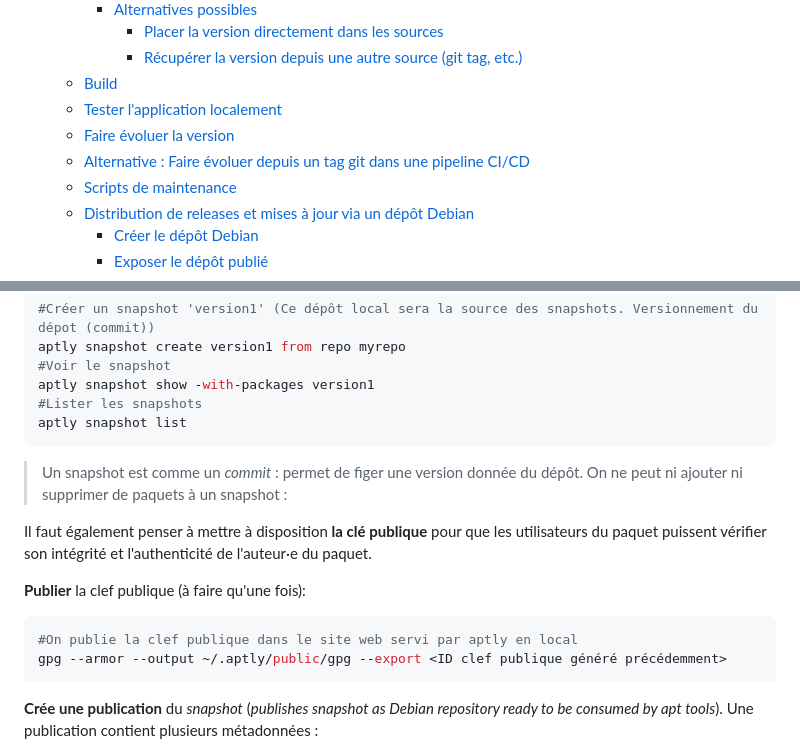
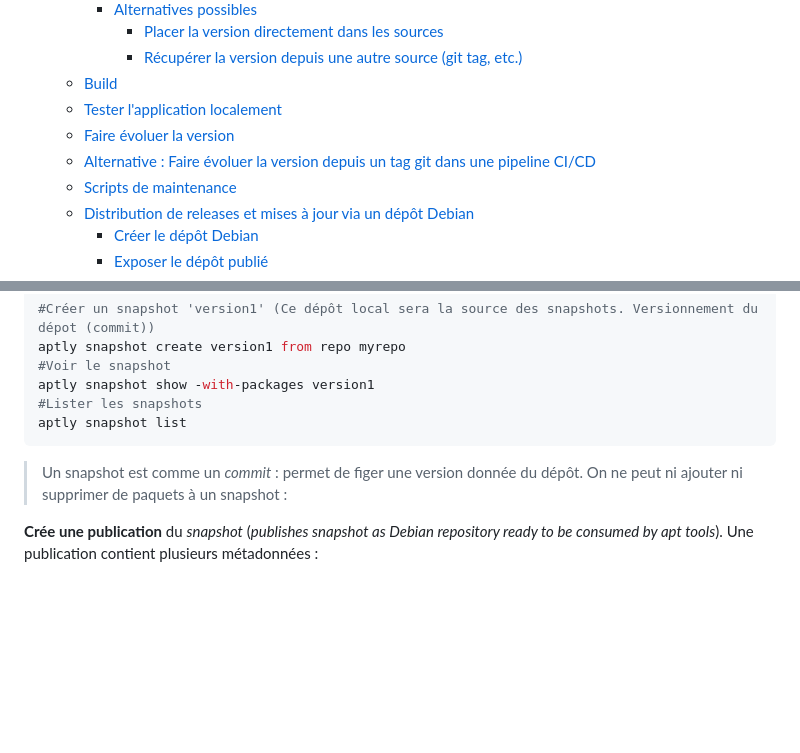
Before and after one commit to paul-schuhm/dev-natif, a Markdown page: demo-apt/README.md, 2 parts joined by grey strips. Drawn GitHub-style; blank space fills up the shorter version.

```diff
--- a/demo-apt/README.md
+++ b/demo-apt/README.md
@@ -11,7 +11,7 @@
   - [Build](#build)
   - [Tester l'application localement](#tester-lapplication-localement)
   - [Faire évoluer la version](#faire-évoluer-la-version)
-  - [Alternative : Faire évoluer depuis un tag git dans une pipeline CI/CD](#alternative--faire-évoluer-depuis-un-tag-git-dans-une-pipeline-cicd)
+  - [Alternative : Faire évoluer la version depuis un tag git dans une pipeline CI/CD](#alternative--faire-évoluer-la-version-depuis-un-tag-git-dans-une-pipeline-cicd)
   - [Scripts de maintenance](#scripts-de-maintenance)
   - [Distribution de releases et mises à jour via un dépôt Debian](#distribution-de-releases-et-mises-à-jour-via-un-dépôt-debian)
     - [Créer le dépôt Debian](#créer-le-dépôt-debian)
@@ -268,15 +268,6 @@ aptly snapshot list
 
 > Un snapshot est comme un *commit* : permet de figer une version donnée du dépôt. On ne peut ni ajouter ni supprimer de paquets à un snapshot :
 
-Il faut également penser à mettre à disposition **la clé publique** pour que les utilisateurs du paquet puissent vérifier son intégrité et l'authenticité de l'auteur·e du paquet.
-
-**Publier** la clef publique (à faire qu'une fois):
-
-~~~bash
-#On publie la clef publique dans le site web servi par aptly en local
-gpg --armor --output ~/.aptly/public/gpg --export <ID clef publique généré précédemment>
-~~~
-
 **Crée une publication** du *snapshot* (*publishes snapshot as Debian repository ready to be consumed by apt tools*). Une publication contient plusieurs métadonnées :
 
 - **Prefix** : Chemin de publication dans le répertoire `public/`, l’endroit où sera stocké le dépôt publié (valeur par défaut `.`, sera placé dans `~/.aptly/public/`);
```
Also changed, not shown: other parts of demo-apt/README.md (+19 -6 lines).
